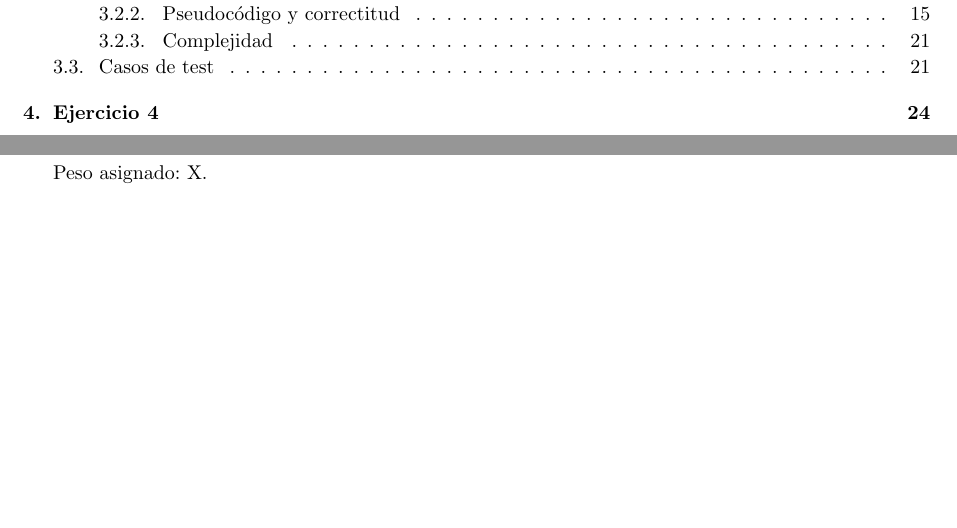
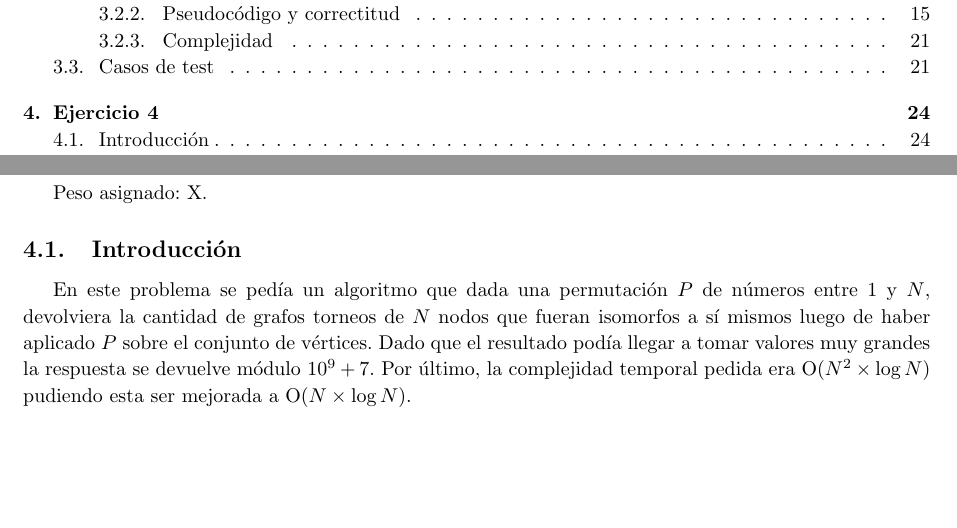
Before and after one commit to manumena/pap-tp4, a LaTeX document (latex/informe.tex, which reads latex/ej4.tex): two parts of pages 2 and 24 of 24, joined at a grey line, cut so that both start at the same text. Compiled offline with pdfLaTeX.

Commit message:
Add exercise 4 report introduction

```diff
--- a/latex/ej4.tex
+++ b/latex/ej4.tex
@@ -1,3 +1,12 @@
 \section{Ejercicio 4}
 
 Peso asignado: X.
+
+\subsection{Introducción}
+
+En este problema se pedía un algoritmo que dada una permutación $P$ de números
+entre 1 y $N$, devolviera la cantidad de grafos torneos de $N$ nodos que fueran
+isomorfos a sí mismos luego de haber aplicado $P$ sobre el conjunto de vértices.
+Dado que el resultado podía llegar a tomar valores muy grandes la respuesta
+se devuelve módulo $10^9 + 7$. Por último, la complejidad temporal pedida era
+$\ord(N^2 \times \log N)$ pudiendo esta ser mejorada a $\ord(N \times \log N)$.
```
